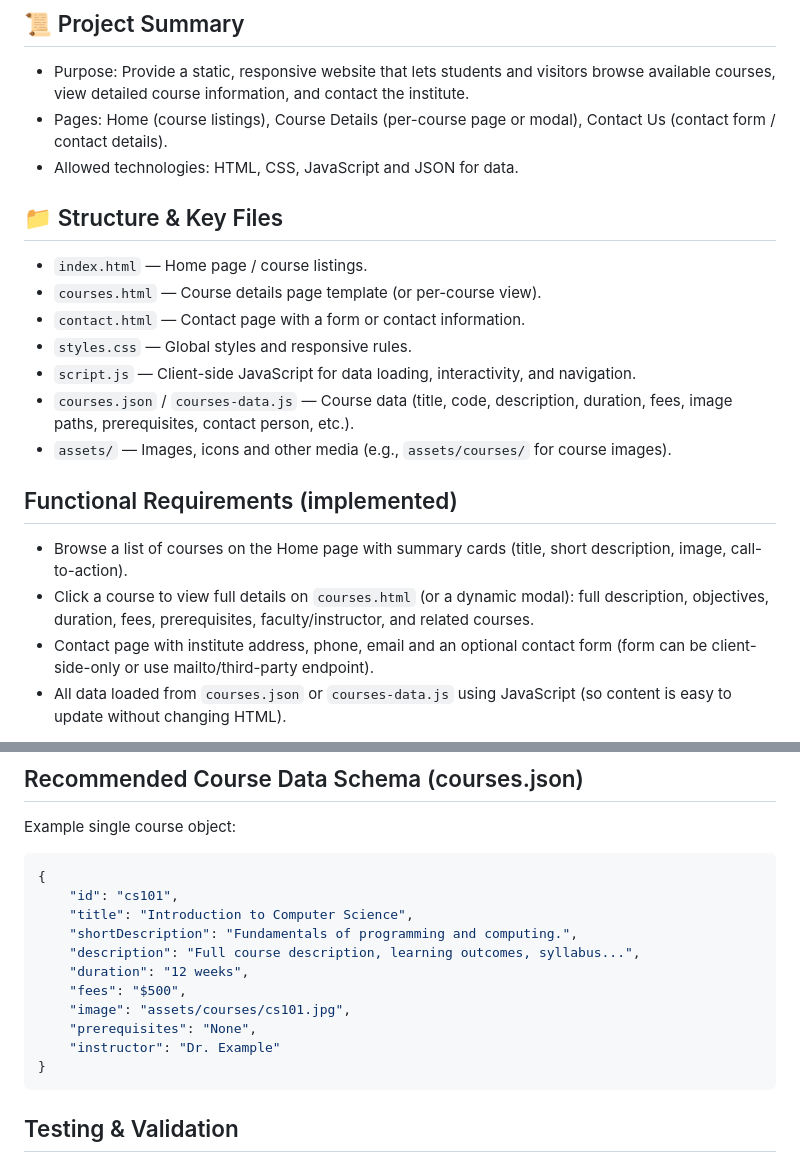
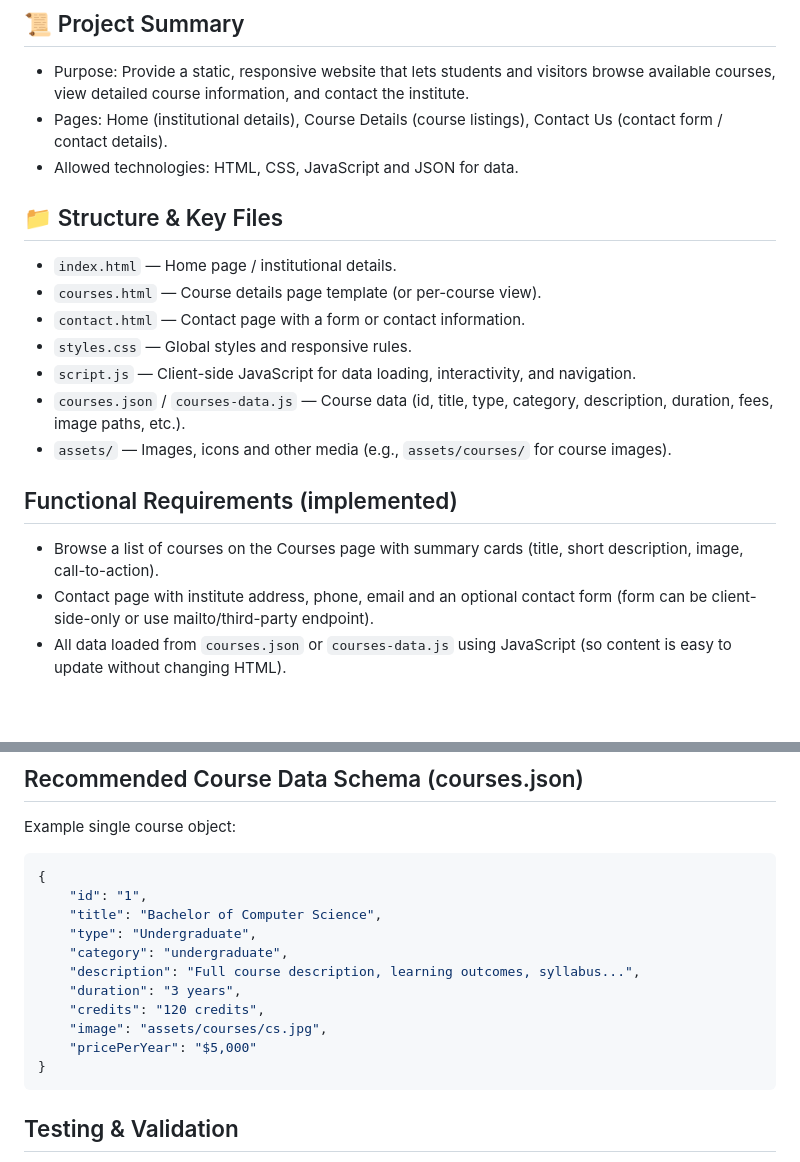
Before and after one commit to sena-ne/Institute-Website-Frontend, a Markdown page: README.md, 2 parts joined by grey strips. Drawn GitHub-style; blank space fills up the shorter version.

````diff
--- a/README.md
+++ b/README.md
@@ -4,21 +4,20 @@ Responsive front-end website for a Higher Education Institute to showcase course
 
 ## 📜 Project Summary
 - Purpose: Provide a static, responsive website that lets students and visitors browse available courses, view detailed course information, and contact the institute.
-- Pages: Home (course listings), Course Details (per-course page or modal), Contact Us (contact form / contact details).
+- Pages: Home (institutional details), Course Details (course listings), Contact Us (contact form / contact details).
 - Allowed technologies: HTML, CSS, JavaScript and JSON for data.
 
 ## 📁 Structure & Key Files
-- `index.html` — Home page / course listings.
+- `index.html` — Home page /  institutional details.
 - `courses.html` — Course details page template (or per-course view).
 - `contact.html` — Contact page with a form or contact information.
 - `styles.css` — Global styles and responsive rules.
 - `script.js` — Client-side JavaScript for data loading, interactivity, and navigation.
-- `courses.json` / `courses-data.js` — Course data (title, code, description, duration, fees, image paths, prerequisites, contact person, etc.).
+- `courses.json` / `courses-data.js` — Course data (id, title, type, category, description, duration, fees, image paths, etc.).
 - `assets/` — Images, icons and other media (e.g., `assets/courses/` for course images).
 
 ## Functional Requirements (implemented)
-- Browse a list of courses on the Home page with summary cards (title, short description, image, call-to-action).
-- Click a course to view full details on `courses.html` (or a dynamic modal): full description, objectives, duration, fees, prerequisites, faculty/instructor, and related courses.
+- Browse a list of courses on the Courses page with summary cards (title, short description, image, call-to-action).
 - Contact page with institute address, phone, email and an optional contact form (form can be client-side-only or use mailto/third-party endpoint).
 - All data loaded from `courses.json` or `courses-data.js` using JavaScript (so content is easy to update without changing HTML).
 
@@ -47,15 +46,15 @@ Example single course object:
 
 ```json
 {
-	"id": "cs101",
-	"title": "Introduction to Computer Science",
-	"shortDescription": "Fundamentals of programming and computing.",
+	"id": "1",
+	"title": "Bachelor of Computer Science",
+	"type": "Undergraduate",
+	"category": "undergraduate",
 	"description": "Full course description, learning outcomes, syllabus...",
-	"duration": "12 weeks",
-	"fees": "$500",
-	"image": "assets/courses/cs101.jpg",
-	"prerequisites": "None",
-	"instructor": "Dr. Example"
+	"duration": "3 years",
+	"credits": "120 credits",
+    "image": "assets/courses/cs.jpg",
+    "pricePerYear": "$5,000"
 }
 ```
 
````
